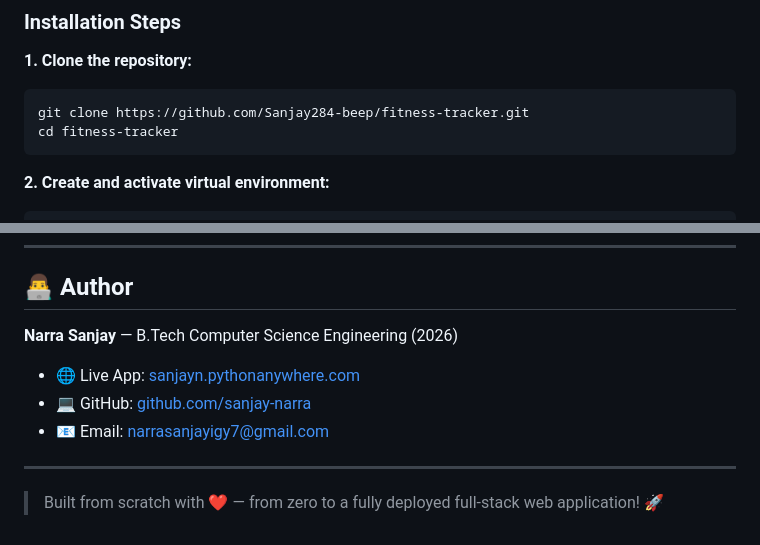
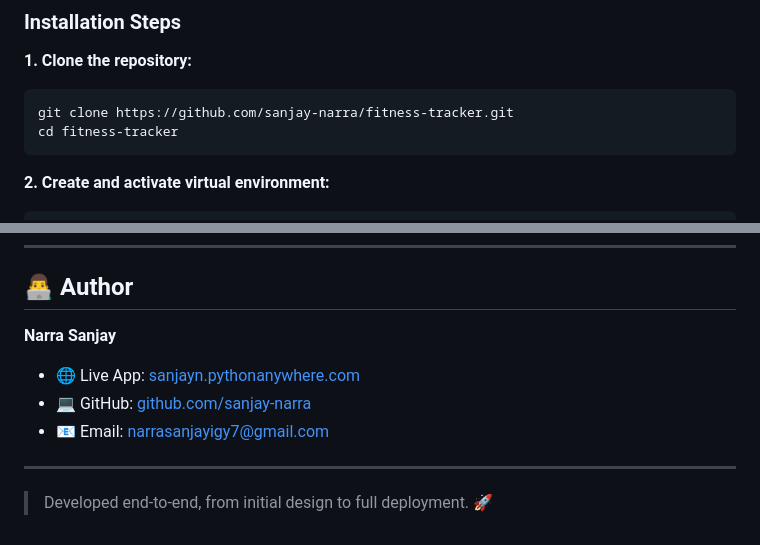
Before and after one commit to sanjay-narra/fitness-tracker, a Markdown page: README.md, 2 parts joined by grey strips. Drawn GitHub-style.

````diff
--- a/README.md
+++ b/README.md
@@ -159,7 +159,7 @@ fitness_tracker/
 
 **1. Clone the repository:**
 ```bash
-git clone https://github.com/Sanjay284-beep/fitness-tracker.git
+git clone https://github.com/sanjay-narra/fitness-tracker.git
 cd fitness-tracker
 ```
 
@@ -273,13 +273,12 @@ This project is open source and available under the [MIT License](LICENSE).
 ---
 
 ## 👨‍💻 Author
-
-**Narra Sanjay** — B.Tech Computer Science Engineering (2026)
-
+**Narra Sanjay**
 - 🌐 Live App: [sanjayn.pythonanywhere.com](https://sanjayn.pythonanywhere.com)
 - 💻 GitHub: [github.com/sanjay-narra](https://github.com/sanjay-narra)
 - 📧 Email: narrasanjayigy7@gmail.com
 
+
 ---
 
-> Built from scratch with ❤️ — from zero to a fully deployed full-stack web application! 🚀
+> Developed end‑to‑end, from initial design to full deployment. 🚀
````
